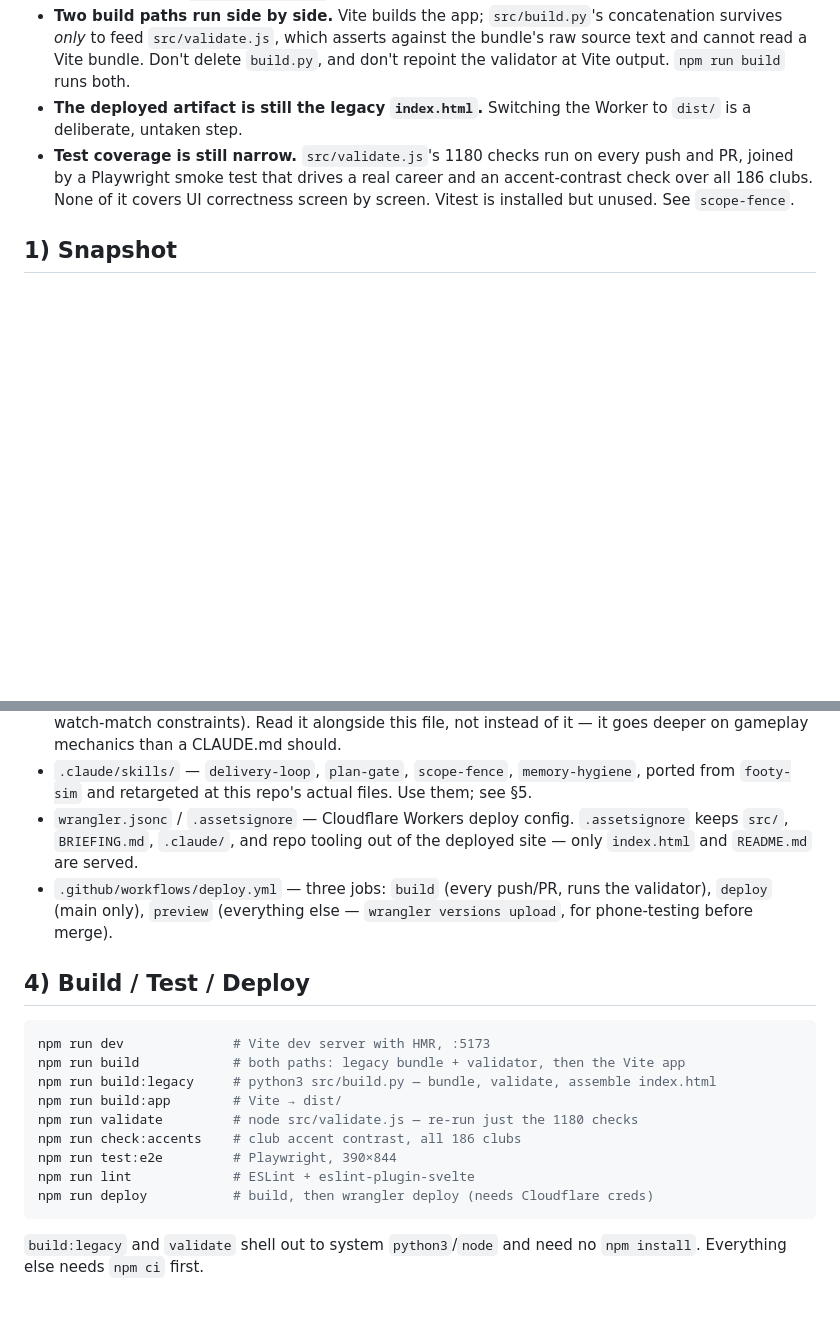
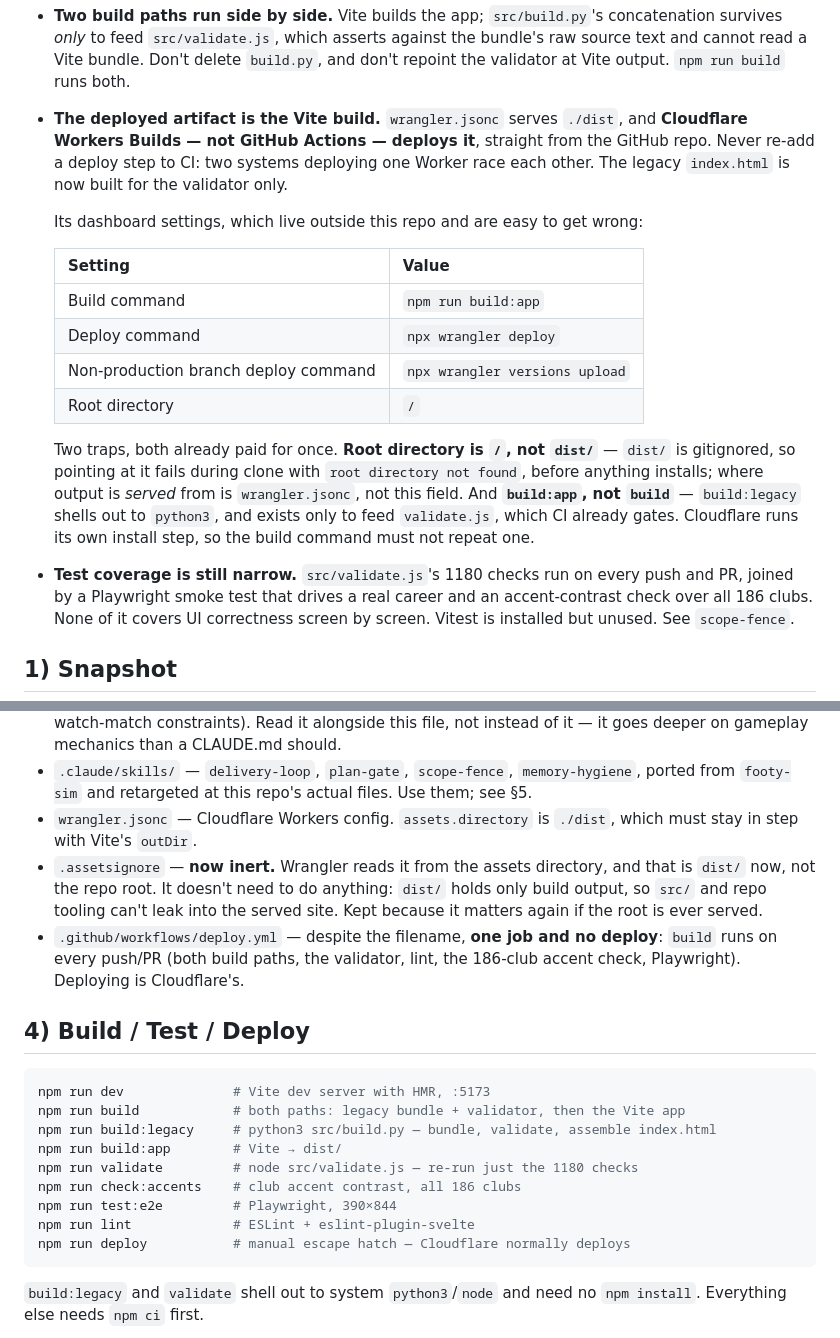
Before and after one commit to howellsryan/pitch, a Markdown page: CLAUDE.md, 2 parts joined by grey strips. GitHub-like rendering; blank space fills up the shorter version.

Commit message:
Correct the deploy story in CLAUDE.md and BRIEFING.md (#5)

````diff
--- a/CLAUDE.md
+++ b/CLAUDE.md
@@ -31,8 +31,29 @@
   the bundle's raw source text and cannot read a Vite bundle. Don't delete
   `build.py`, and don't repoint the validator at Vite output. `npm run build`
   runs both.
-- **The deployed artifact is still the legacy `index.html`.** Switching the
-  Worker to `dist/` is a deliberate, untaken step.
+- **The deployed artifact is the Vite build.** `wrangler.jsonc` serves `./dist`,
+  and **Cloudflare Workers Builds — not GitHub Actions — deploys it**, straight
+  from the GitHub repo. Never re-add a deploy step to CI: two systems deploying
+  one Worker race each other. The legacy `index.html` is now built for the
+  validator only.
+
+  Its dashboard settings, which live outside this repo and are easy to get
+  wrong:
+
+  | Setting | Value |
+  |---|---|
+  | Build command | `npm run build:app` |
+  | Deploy command | `npx wrangler deploy` |
+  | Non-production branch deploy command | `npx wrangler versions upload` |
+  | Root directory | `/` |
+
+  Two traps, both already paid for once. **Root directory is `/`, not `dist/`** —
+  `dist/` is gitignored, so pointing at it fails during clone with `root
+  directory not found`, before anything installs; where output is *served* from
+  is `wrangler.jsonc`, not this field. And **`build:app`, not `build`** —
+  `build:legacy` shells out to `python3`, and exists only to feed `validate.js`,
+  which CI already gates. Cloudflare runs its own install step, so the build
+  command must not repeat one.
 - **Test coverage is still narrow.** `src/validate.js`'s 1180 checks run on
   every push and PR, joined by a Playwright smoke test that drives a real career
   and an accent-contrast check over all 186 clubs. None of it covers UI
@@ -115,12 +136,15 @@ UX spec, tokens, and the design canvas it was drafted against.
 - `.claude/skills/` — `delivery-loop`, `plan-gate`, `scope-fence`,
   `memory-hygiene`, ported from `footy-sim` and retargeted at this repo's
   actual files. Use them; see §5.
-- `wrangler.jsonc` / `.assetsignore` — Cloudflare Workers deploy config.
-  `.assetsignore` keeps `src/`, `BRIEFING.md`, `.claude/`, and repo tooling out
-  of the deployed site — only `index.html` and `README.md` are served.
-- `.github/workflows/deploy.yml` — three jobs: `build` (every push/PR, runs
-  the validator), `deploy` (main only), `preview` (everything else —
-  `wrangler versions upload`, for phone-testing before merge).
+- `wrangler.jsonc` — Cloudflare Workers config. `assets.directory` is `./dist`,
+  which must stay in step with Vite's `outDir`.
+- `.assetsignore` — **now inert.** Wrangler reads it from the assets directory,
+  and that is `dist/` now, not the repo root. It doesn't need to do anything:
+  `dist/` holds only build output, so `src/` and repo tooling can't leak into
+  the served site. Kept because it matters again if the root is ever served.
+- `.github/workflows/deploy.yml` — despite the filename, **one job and no
+  deploy**: `build` runs on every push/PR (both build paths, the validator,
+  lint, the 186-club accent check, Playwright). Deploying is Cloudflare's.
 
 ## 4) Build / Test / Deploy
 
@@ -133,7 +157,7 @@ npm run validate         # node src/validate.js — re-run just the 1180 checks
 npm run check:accents    # club accent contrast, all 186 clubs
 npm run test:e2e         # Playwright, 390×844
 npm run lint             # ESLint + eslint-plugin-svelte
-npm run deploy           # build, then wrangler deploy (needs Cloudflare creds)
+npm run deploy           # manual escape hatch — Cloudflare normally deploys
 ```
 
 `build:legacy` and `validate` shell out to system `python3`/`node` and need no
````
Also changed, not shown: BRIEFING.md (+7 -5 lines).
